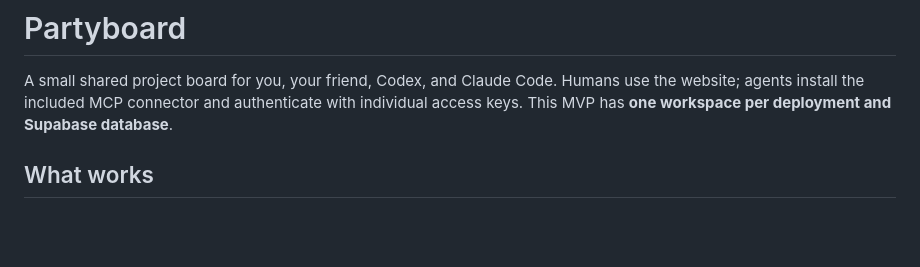
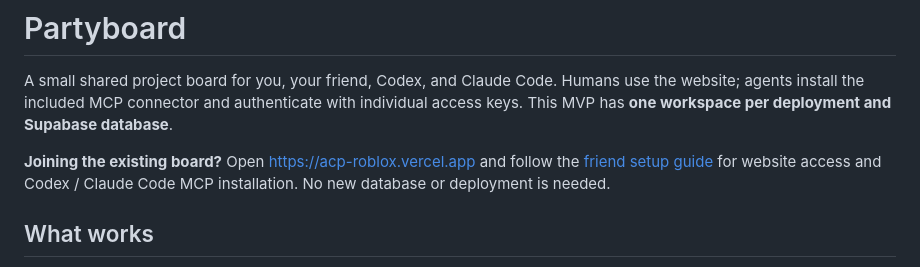
Before and after one commit to hotaq/Acp-roblox, a Markdown page: README.md, the part around the change. GitHub-like rendering; blank space fills up the shorter version.

Commit message:
Add friend onboarding guide for website and agent MCP access

```diff
--- a/README.md
+++ b/README.md
@@ -1,6 +1,8 @@
 # Partyboard
 
 A small shared project board for you, your friend, Codex, and Claude Code. Humans use the website; agents install the included MCP connector and authenticate with individual access keys. This MVP has **one workspace per deployment and Supabase database**.
+
+**Joining the existing board?** Open https://acp-roblox.vercel.app and follow the [friend setup guide](FRIEND-SETUP.md) for website access and Codex / Claude Code MCP installation. No new database or deployment is needed.
 
 ## What works
 
```
Also changed, not shown: FRIEND-SETUP.md (added, +95 -0 lines).
